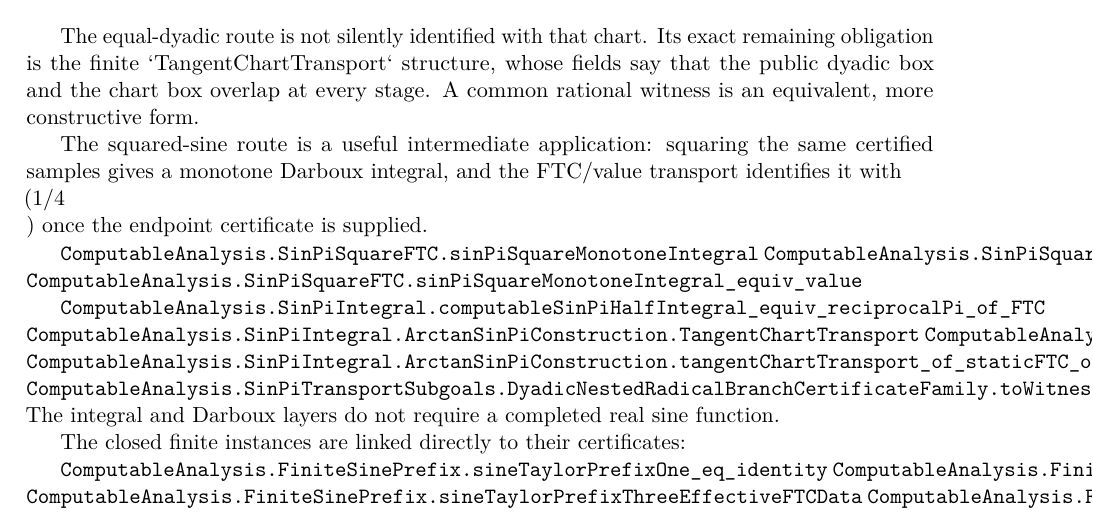
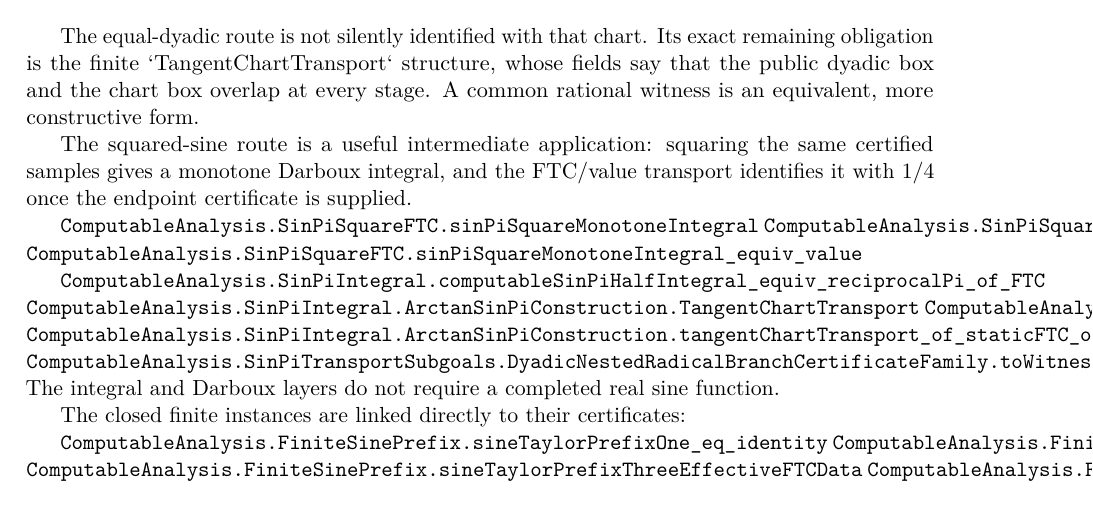
Before and after one commit to liuyao12/computable-analysis, a LaTeX thesis (blueprint/src/web.tex, which reads blueprint/src/03-integrals.tex): part of page 39 of 59, cut so that both start at the same text. Compiled offline with pdfLaTeX.

Commit message:
Fix FTC blueprint math notation

```diff
--- a/blueprint/src/03-integrals.tex
+++ b/blueprint/src/03-integrals.tex
@@ -340,7 +340,7 @@ stage.  A common rational witness is an equivalent, more constructive form.
 
 The squared-sine route is a useful intermediate application: squaring the
 same certified samples gives a monotone Darboux integral, and the FTC/value
-transport identifies it with \\(1/4\\) once the endpoint certificate is supplied.
+transport identifies it with \(1/4\) once the endpoint certificate is supplied.
 
 \lean{ComputableAnalysis.SinPiSquareFTC.sinPiSquareMonotoneIntegral}
 \lean{ComputableAnalysis.SinPiSquareFTC.sinPiSquareMonotoneIntegral_valid}
```
